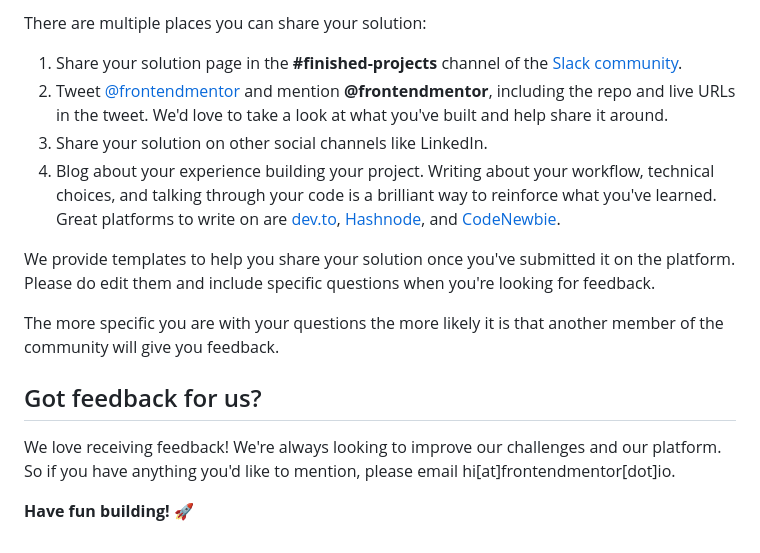
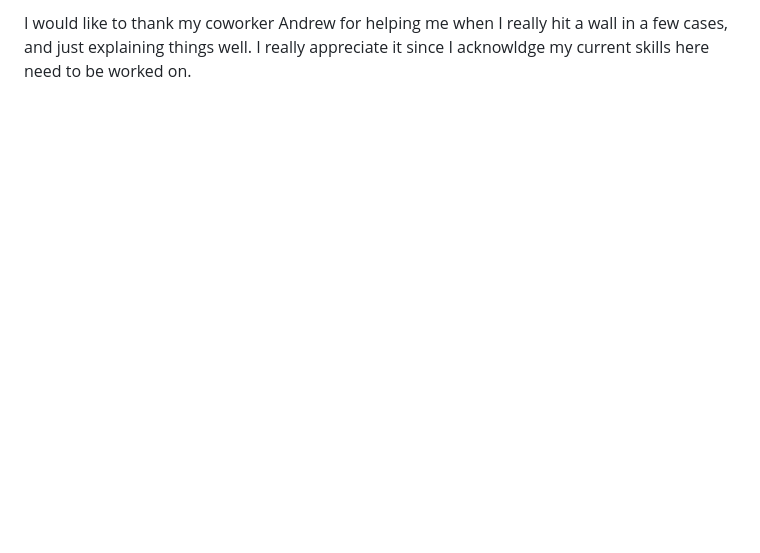
Before and after one commit to cwwittor/skilled-elearning-landing-page, a Markdown page: README.md, the part around the change printed below. Rendered like a GitHub page; blank space fills up the shorter version.

```diff
--- a/README.md
+++ b/README.md
@@ -72,17 +89,2 @@ Remember, if you're looking for feedback on your solution, be sure to ask questi
 
-There are multiple places you can share your solution:
-
-1. Share your solution page in the **#finished-projects** channel of the [Slack community](https://www.frontendmentor.io/slack).
-2. Tweet [@frontendmentor](https://twitter.com/frontendmentor) and mention **@frontendmentor**, including the repo and live URLs in the tweet. We'd love to take a look at what you've built and help share it around.
-3. Share your solution on other social channels like LinkedIn.
-4. Blog about your experience building your project. Writing about your workflow, technical choices, and talking through your code is a brilliant way to reinforce what you've learned. Great platforms to write on are [dev.to](https://dev.to/), [Hashnode](https://hashnode.com/), and [CodeNewbie](https://community.codenewbie.org/).
-
-We provide templates to help you share your solution once you've submitted it on the platform. Please do edit them and include specific questions when you're looking for feedback.
-
-The more specific you are with your questions the more likely it is that another member of the community will give you feedback.
-
-## Got feedback for us?
-
-We love receiving feedback! We're always looking to improve our challenges and our platform. So if you have anything you'd like to mention, please email hi[at]frontendmentor[dot]io.
-
-**Have fun building!** 🚀
+I would like to thank my coworker Andrew for helping me when I really hit a wall in a few cases, and just explaining things well. I really appreciate it since I acknowldge my current skills here need to be worked on.
```
Also changed, not shown: other parts of README.md (+57 -40 lines), README-template.md (deleted, +0 -111 lines), src/assets/iphone.png (added), src/assets/tabletnew.png (added), 1 other file.
